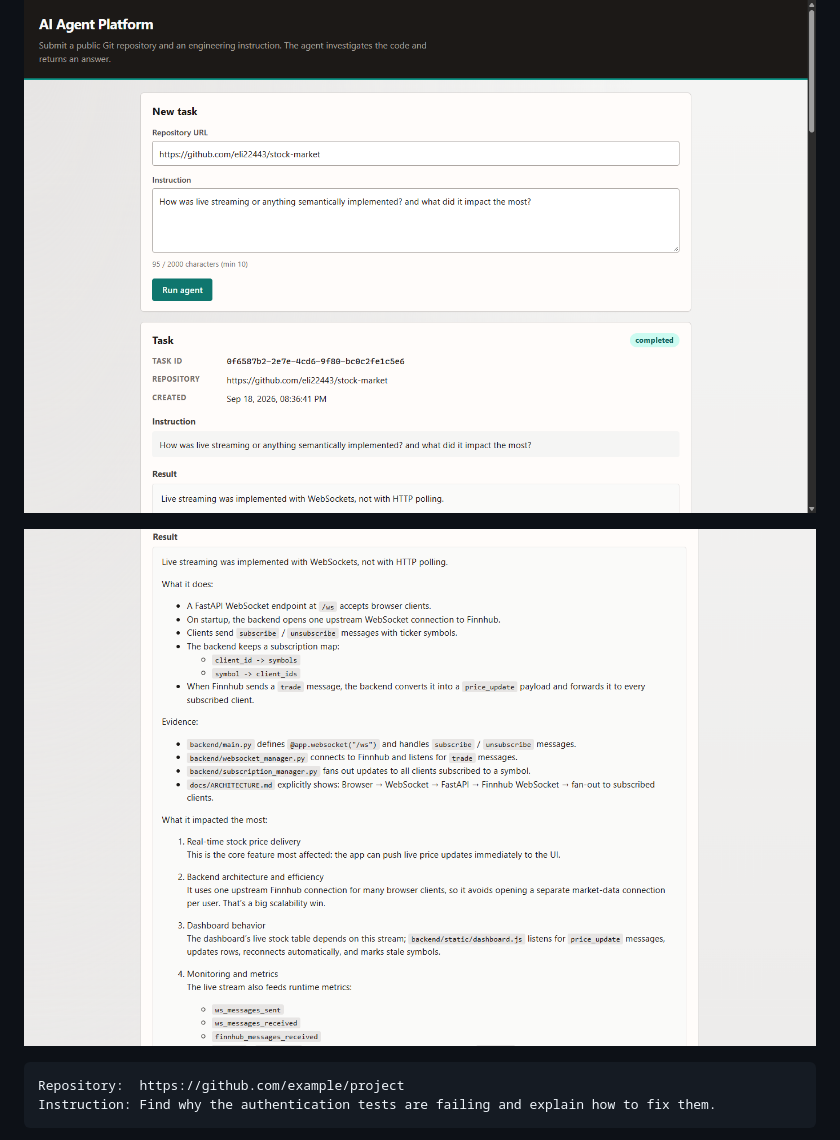
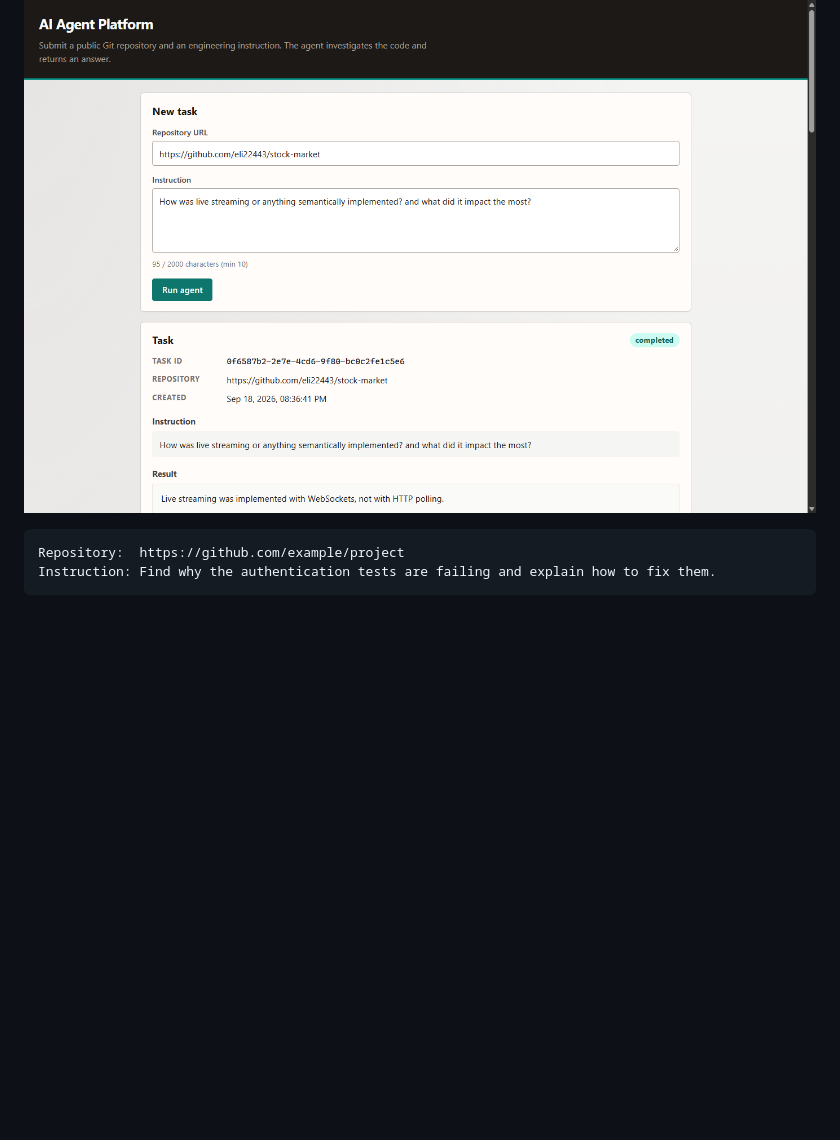
Before and after one commit to eli22443/ai-agent-platform, a Markdown page: README.md, the part around the change. Drawn GitHub-style; blank space fills up the shorter version.

````diff
--- a/README.md
+++ b/README.md
@@ -5,8 +5,6 @@ A deployed AI agent that asynchronously analyzes public Git repositories with LL
 **Live demo:** [https://api.airepoagent.app](https://api.airepoagent.app) · [Swagger](https://api.airepoagent.app/docs) · [Health](https://api.airepoagent.app/health)
 
 ![Demo UI — completed task](docs/assets/demo-ui.png)
-
-![Demo result — grounded answer with citations](docs/assets/demo-result.png)
 
 ```text
 Repository:  https://github.com/example/project
````
